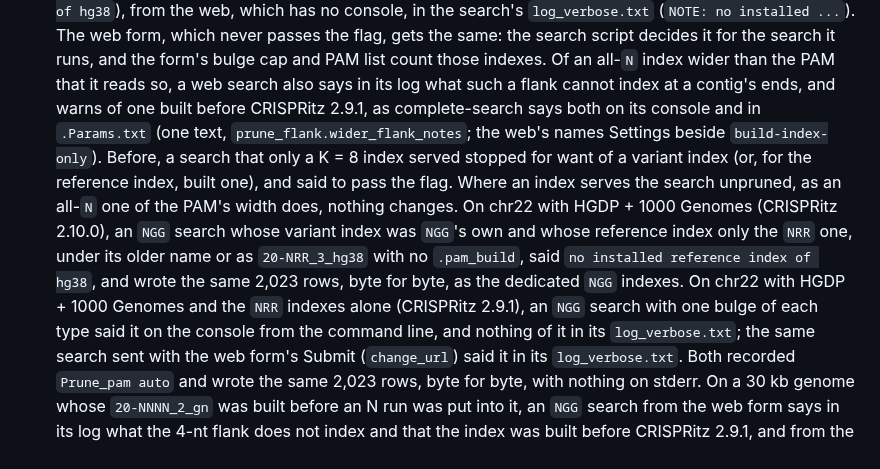
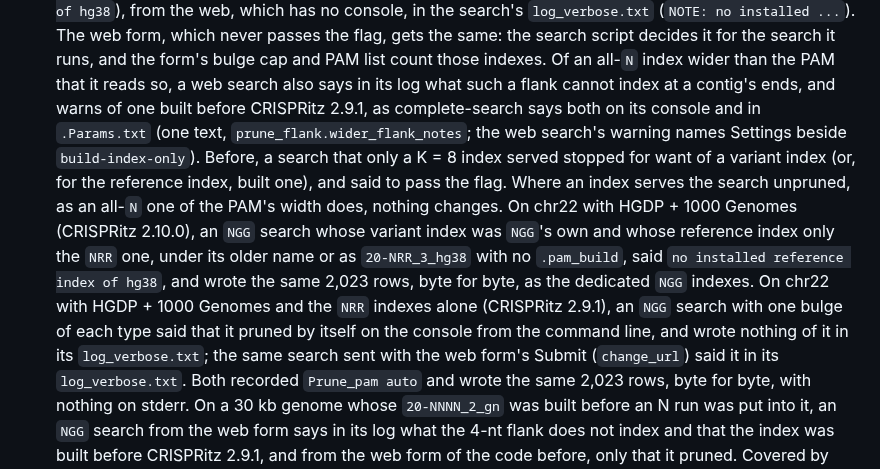
Before and after one commit to pinellolab/crisprme-plus, a Markdown page: changelog/defaults.md, the part around the change. Rendered like a GitHub page.

Commit message:
defaults: changelog: the pruning entry says what the command-line search said, and whose warning names Settings
Co-Authored-By: Claude Opus 5.5 <noreply@anthropic.com>

```diff
--- a/changelog/defaults.md
+++ b/changelog/defaults.md
@@ -396,17 +396,17 @@ deprecated pinellolab/CRISPRme site's installers (another repository): each need
   flag, gets the same: the search script decides it for the search it runs, and the form's bulge
   cap and PAM list count those indexes. Of an all-`N` index wider than the PAM that it reads so, a
   web search also says in its log what such a flank cannot index at a contig's ends, and warns of
-  one built before CRISPRitz 2.9.1, as complete-search says both on its console and in
-  `.Params.txt` (one text, `prune_flank.wider_flank_notes`; the web's names Settings beside
-  `build-index-only`). Before, a search that only a K = 8 index served stopped for want
-  of a variant index (or, for the reference index, built one), and said to pass the flag. Where an
-  index serves the search unpruned, as an all-`N` one of the PAM's width does, nothing changes. On
-  chr22 with HGDP + 1000 Genomes (CRISPRitz 2.10.0), an `NGG` search whose variant index was
-  `NGG`'s own and whose reference index only the `NRR` one, under its older name or as
-  `20-NRR_3_hg38` with no `.pam_build`, said `no installed reference index of hg38`, and wrote
-  the same 2,023 rows, byte for byte, as the dedicated `NGG` indexes. On chr22 with HGDP + 1000
-  Genomes and the `NRR` indexes alone (CRISPRitz 2.9.1), an `NGG` search with one bulge of each type
-  said it on the console from the command line, and nothing of it in its `log_verbose.txt`; the same
+  one built before CRISPRitz 2.9.1, as complete-search says both on its console and in `.Params.txt`
+  (one text, `prune_flank.wider_flank_notes`; the web search's warning names Settings beside
+  `build-index-only`). Before, a search that only a K = 8 index served stopped for want of a variant
+  index (or, for the reference index, built one), and said to pass the flag. Where an index serves
+  the search unpruned, as an all-`N` one of the PAM's width does, nothing changes. On chr22 with
+  HGDP + 1000 Genomes (CRISPRitz 2.10.0), an `NGG` search whose variant index was `NGG`'s own and
+  whose reference index only the `NRR` one, under its older name or as `20-NRR_3_hg38` with no
+  `.pam_build`, said `no installed reference index of hg38`, and wrote the same 2,023 rows, byte for
+  byte, as the dedicated `NGG` indexes. On chr22 with HGDP + 1000 Genomes and the `NRR` indexes
+  alone (CRISPRitz 2.9.1), an `NGG` search with one bulge of each type said that it pruned by itself
+  on the console from the command line, and wrote nothing of it in its `log_verbose.txt`; the same
   search sent with the web form's Submit (`change_url`) said it in its `log_verbose.txt`. Both
   recorded `Prune_pam auto` and wrote the same 2,023 rows, byte for byte, with nothing on stderr. On
   a 30 kb genome whose `20-NNNN_2_gn` was built before an N run was put into it, an `NGG` search
```
